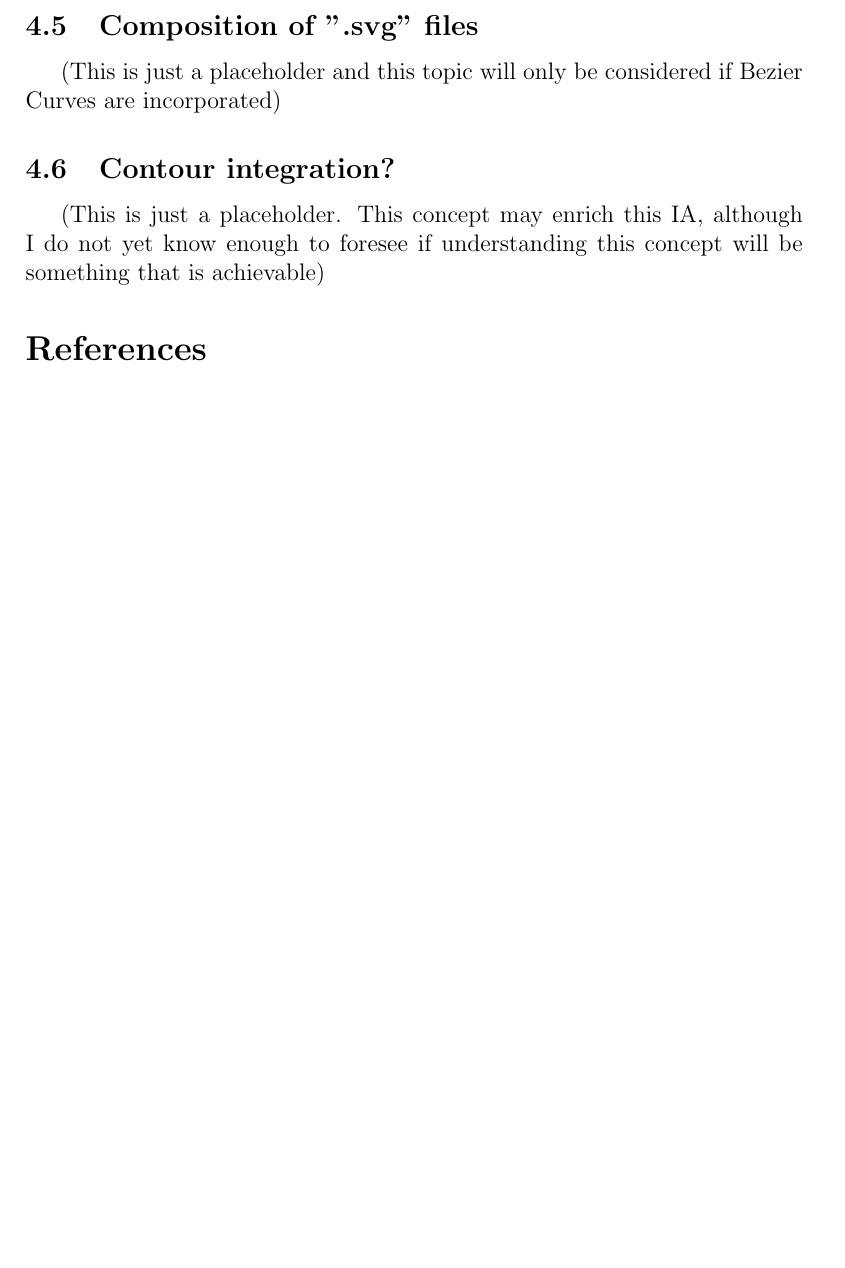
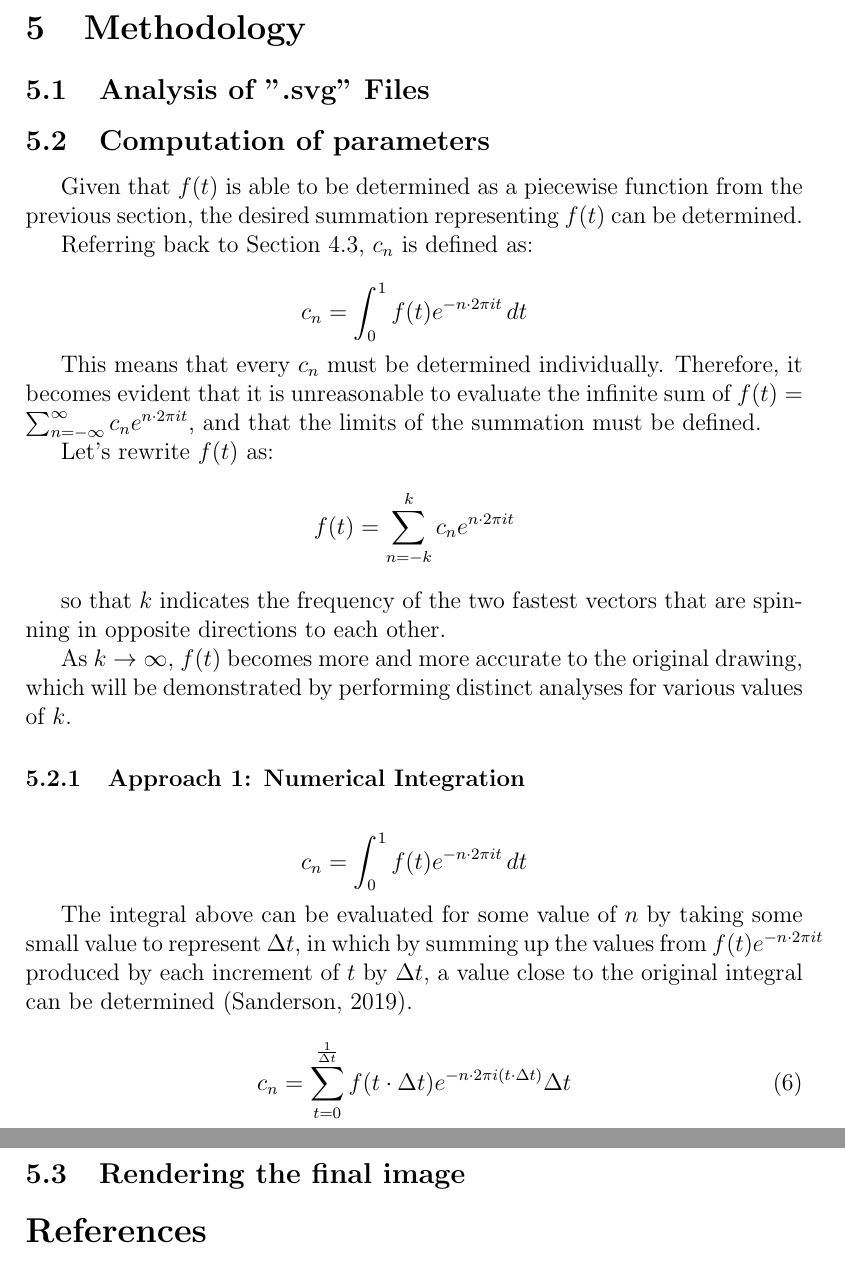
Before and after one commit to chene0/Drawing-with-the-Fourier-Series-Math-IA, a LaTeX document (Producing the IB Logo with the Fourier Series.tex): part of page 10 of 10 before the commit and two parts of pages 10 and 11 of 11 after it, the two joined at a grey line, cut at the place of the change, the shorter picture padded with empty space. Compiled offline with pdfLaTeX.

Commit message:
complete methodology partially, hard bg info still uncomplete

```diff
--- a/Producing the IB Logo with the Fourier Series.tex
+++ b/Producing the IB Logo with the Fourier Series.tex
@@ -312,8 +309,6 @@ will be something that is achievable)
 
 
 \subsection{Composition of ".svg" files}
-(This is just a placeholder and this topic will only be considered
-if Bezier Curves are incorporated)
 
 
 \subsection{Contour integration?}
@@ -321,6 +316,60 @@ if Bezier Curves are incorporated)
 I do not yet know enough to foresee if understanding this concept
 will be something that is achievable)
 
+
+
+
+\section{Methodology}
+
+\subsection{Analysis of ".svg" Files}
+
+\subsection{Computation of parameters}
+
+Given that \(f(t)\) is able to be determined as a piecewise function
+from the previous section, the desired summation representing
+\(f(t)\) can be determined.
+
+Referring back to Section \ref*{sec:big_guy}, \(c_n\) is defined as:
+
+\begin{equation*}
+    c_n = \int_{0}^{1} f(t) e^{-n \cdot 2\pi it} \,dt
+\end{equation*}
+
+This means that every \(c_n\) must be determined individually. Therefore,
+it becomes evident that it is unreasonable to evaluate the infinite sum of
+\(f(t) = \sum_{n=-\infty}^{\infty} c_n e^{n \cdot 2\pi it}\), and that
+the limits of the summation must be defined.
+
+Let's rewrite \(f(t)\) as:
+\begin{equation*}
+    f(t) = \sum_{n=-k}^{k} c_n e^{n \cdot 2\pi it}
+\end{equation*}
+
+so that \(k\) indicates the frequency of the two fastest vectors
+that are spinning in opposite directions to each other.
+
+As \(k \to \infty\), \(f(t)\) becomes more and more accurate to
+the original drawing, which will be demonstrated by performing distinct
+analyses for various values of \(k\).
+
+\subsubsection{Approach 1: Numerical Integration}
+
+\begin{equation*}
+    c_n = \int_{0}^{1} f(t) e^{-n \cdot 2\pi it} \,dt
+\end{equation*}
+
+The integral above can be evaluated for some value of \(n\) by
+taking some small value to represent \(\Delta t\), in which
+by summing up the values from \(f(t) e^{-n \cdot 2\pi it}\)
+produced by each increment of \(t\) by \(\Delta t\), a value close
+to the original integral can be determined \cite{sandersonWhatFourierSeries2019}.
+
+\begin{equation}
+    c_n = \sum_{t = 0}^{\frac{1}{\Delta t}} f(t \cdot \Delta t) e^{-n \cdot 2\pi i(t \cdot \Delta t)} \Delta t
+\end{equation}
+
+\subsection{Rendering the final image}
+
 \bibliographystyle{apacite}
 \bibliography{IB_MATH_IA.bib}
 
```
Also changed, not shown: Producing the IB Logo with the Fourier Series.pdf, Producing the IB Logo with the Fourier Series.tex (7 more changed lines).
